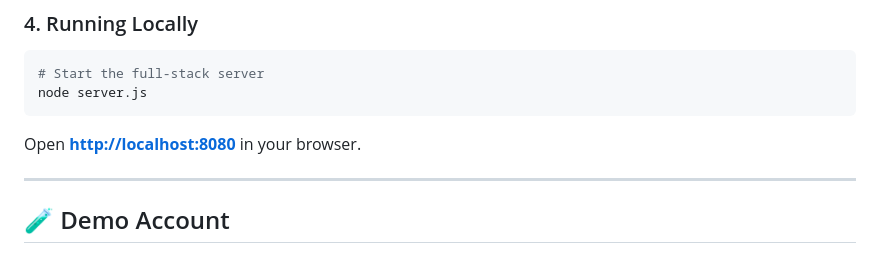
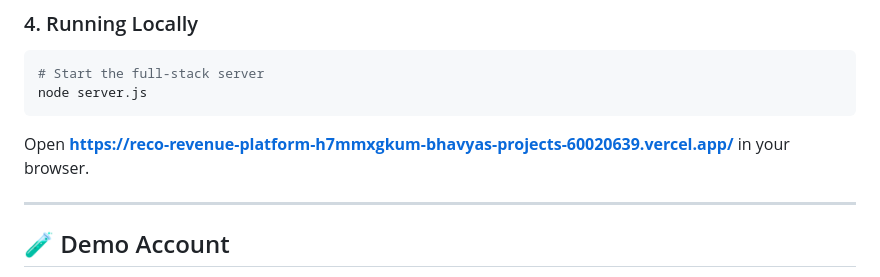
Before and after one commit to bhavya449/reco-revenue-platform, a Markdown page: README.md, the part around the change. Drawn GitHub-style.

Commit message:
Update local server URL to production URL

````diff
--- a/README.md
+++ b/README.md
@@ -77,7 +77,7 @@ EMAIL_FROM=RECO Onboarding <onboarding@resend.dev>
 # Start the full-stack server
 node server.js
 ```
-Open **[http://localhost:8080](http://localhost:8080)** in your browser.
+Open **https://reco-revenue-platform-h7mmxgkum-bhavyas-projects-60020639.vercel.app/** in your browser.
 
 ---
 
````
